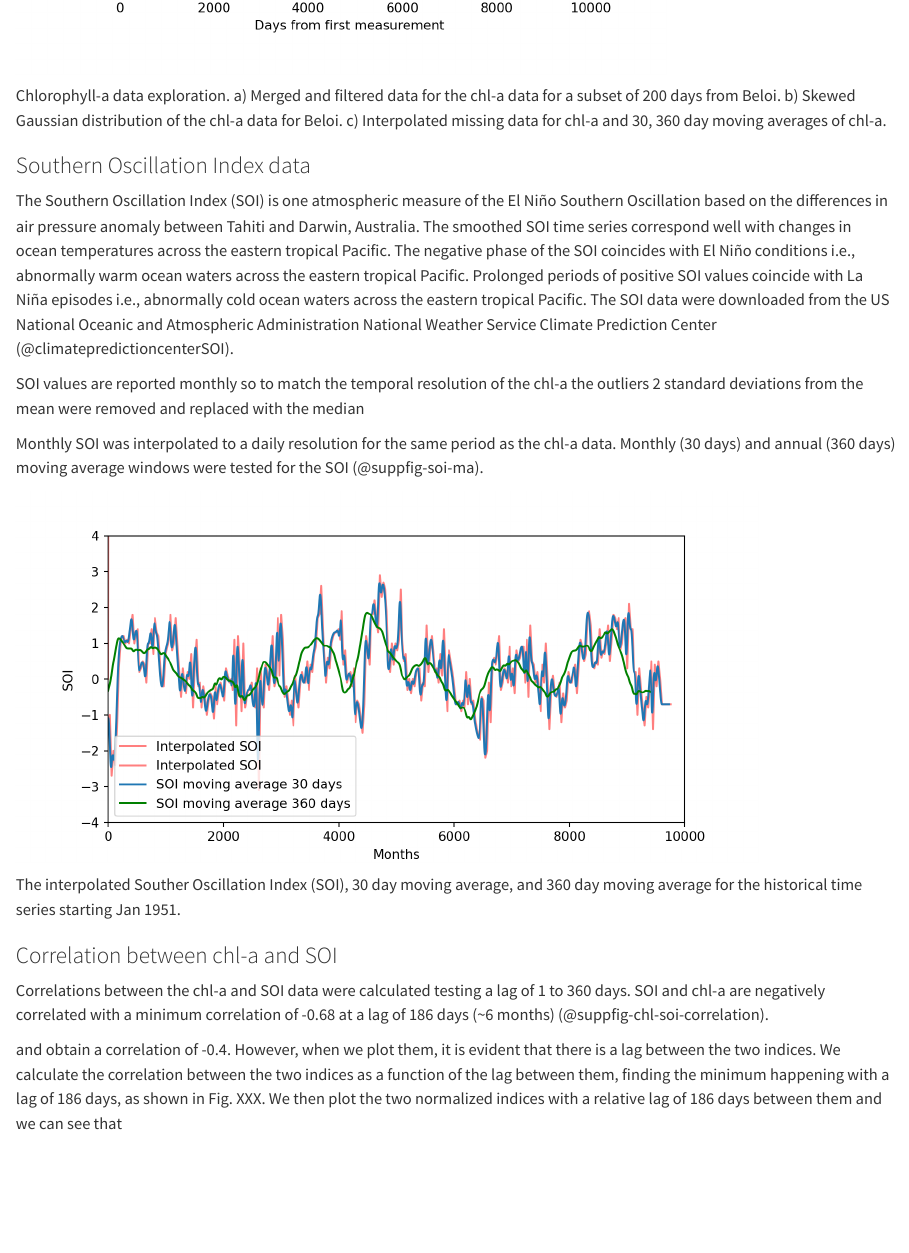
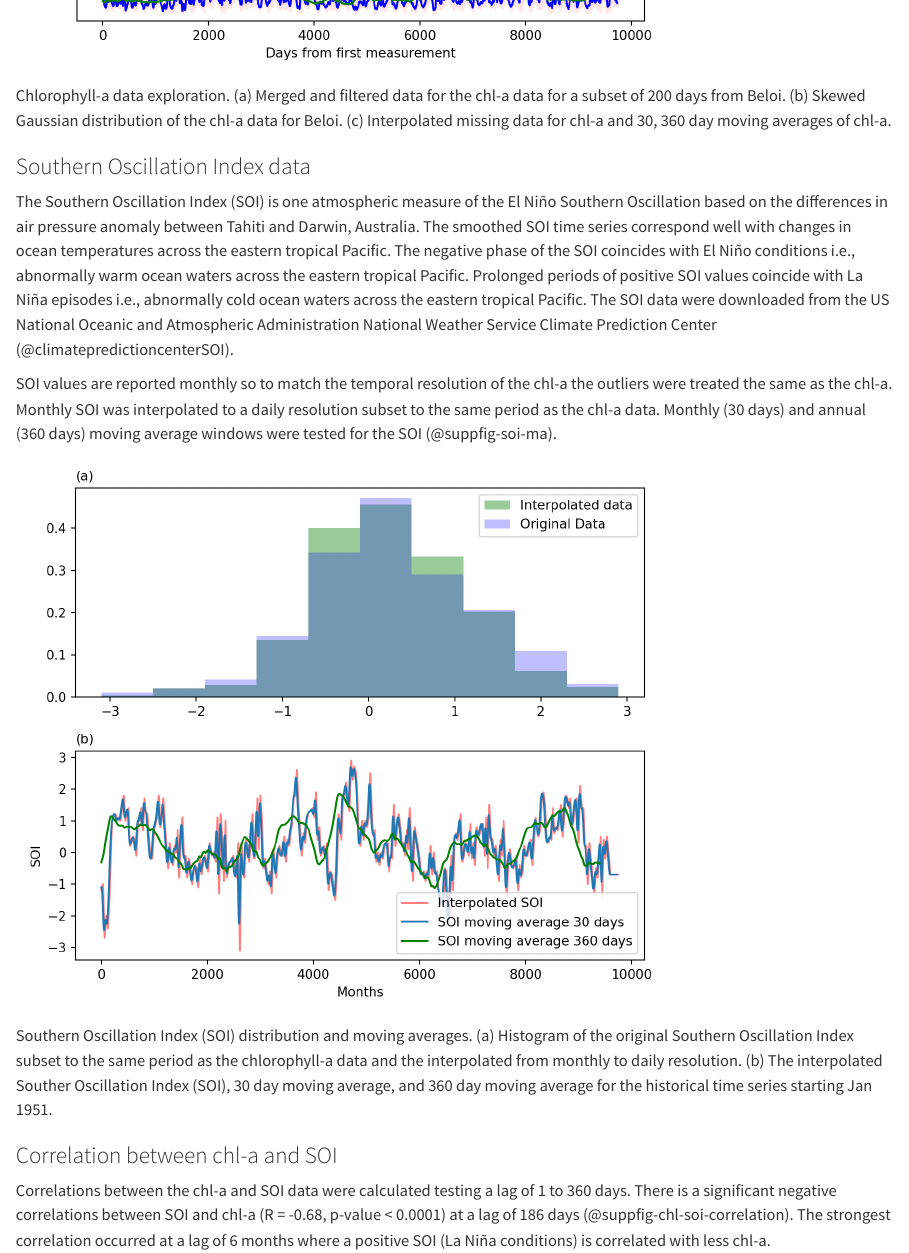
Before and after one commit to seaCatKim/R-GBIF-pyrosome, a Quarto document (AppendixS3-chla-SOI-correlation.qmd): the page in a window 1100 px wide, from 2500 px down before the commit and from 2400 px down after it, so that both start at the same text. Rendered offline with R 4.5, knitr and Pandoc in place of Quarto, with nearby package versions; drawn as R Markdown's standard HTML page in place of the format the file asks for; a font, style sheet, LaTeX package, included part or bibliography that could not be used is replaced or left out.

Commit message:
Finalize text and figures for resubmission.

````diff
--- a/AppendixS3-chla-SOI-correlation.qmd
+++ b/AppendixS3-chla-SOI-correlation.qmd
@@ -411,13 +421,11 @@ Chlorophyll-a data exploration. a) Merged and filtered data for the chl-a data f
 
 The Southern Oscillation Index (SOI) is one atmospheric measure of the El Niño Southern Oscillation based on the differences in air pressure anomaly between Tahiti and Darwin, Australia. The smoothed SOI time series correspond well with changes in ocean temperatures across the eastern tropical Pacific. The negative phase of the SOI coincides with El Niño conditions i.e., abnormally warm ocean waters across the eastern tropical Pacific. Prolonged periods of positive SOI values coincide with La Niña episodes i.e., abnormally cold ocean waters across the eastern tropical Pacific. The SOI data were downloaded from the US National Oceanic and Atmospheric Administration National Weather Service Climate Prediction Center (@climatepredictioncenterSOI).
 
-SOI values are reported monthly so to match the temporal resolution of the chl-a the outliers 2 standard deviations from the mean were removed and replaced with the median
-
-Monthly SOI was interpolated to a daily resolution for the same period as the chl-a data. Monthly (30 days) and annual (360 days) moving average windows were tested for the SOI (@suppfig-soi-ma).
+SOI values are reported monthly so to match the temporal resolution of the chl-a the outliers were treated the same as the chl-a. Monthly SOI was interpolated to a daily resolution subset to the same period as the chl-a data. Monthly (30 days) and annual (360 days) moving average windows were tested for the SOI (@suppfig-soi-ma).
 
 ::: {#suppfig-soi-ma}
 ```{python}
-#| suppfig-pos: 'h'
+#| fig-height: 6
 plt.clf()
 
 SOIma30 = moving_average(interpolated_SOI['C2SOI'], 30)   # 30-point moving average
@@ -426,25 +434,34 @@ SOIma360 = moving_average(interpolated_SOI['C2SOI'], 360)  # 360-point moving av
 # Since z has a larger window, we trim the y to match z's length
 min_length = min(len(ma30), len(ma360))
 
+# supplots of:
+fig, (s1, s2) = plt.subplots(2)
 
-#plt.subplot(2, 1, 1)
-plt.figure(figsize=(8, 4));
-plt.ylim(0.1, 2);
+# SOI original and inteprolated data
+s1.hist(interpolated_SOI['C2SOI'],  density=True, alpha=0.4, color='green', label='Interpolated data');
+s1.hist(partial_SOI_df['C2SOI'], density=True, alpha=0.25, color='blue', label='Original Data');
+s1.legend(loc = 'upper right')
+s1.set_title('(a)', fontsize=10, loc='left')
+
+#plt.figure(figsize=(8, 4));
+#s2.ylim(0.1, 2);
 #plt.plot(data['t_int'],data['CHL'], label='y', color='red')
 #plt.plot(partial_SOI_df['C1SOI'],partial_SOI_df['C2SOI'], linestyle='-',color='red', marker='o')
-plt.plot(interpolated_SOI, linestyle='-',color='red', label = 'Interpolated SOI', alpha = 0.5);
-plt.plot(SOIma30, label='SOI moving average 30 days',linestyle='-');
-plt.plot(SOIma360, label='SOI moving average 360 days',linestyle='-',color='green');
-plt.xlim(0,10000);
-plt.ylim(-4,4);
-plt.xlabel('Months')
-plt.ylabel('SOI')
-plt.legend()
-#plt.grid(True)
+s2.plot(interpolated_SOI['C2SOI'], linestyle='-',color='red', label = 'Interpolated SOI', alpha = 0.5);
+s2.plot(SOIma30, label='SOI moving average 30 days',linestyle='-');
+s2.plot(SOIma360, label='SOI moving average 360 days',linestyle='-',color='green');
+#s2.xlim(0,10000);
+#s2.ylim(-4,4);
+s2.set_xlabel('Months')
+s2.set_ylabel('SOI')
+s2.legend(loc = 'lower right')
+s2.set_title('(b)', fontsize=10, loc='left')
+
+plt.tight_layout()
 #plt.show()
 ```
 
-The interpolated Souther Oscillation Index (SOI), 30 day moving average, and 360 day moving average for the historical time series starting Jan 1951.
+Southern Oscillation Index (SOI) distribution and moving averages. (a) Histogram of the original Southern Oscillation Index subset to the same period as the chlorophyll-a data and the interpolated from monthly to daily resolution. (b) The interpolated Souther Oscillation Index (SOI), 30 day moving average, and 360 day moving average for the historical time series starting Jan 1951.
 :::
 
 ```{python}
@@ -530,13 +545,17 @@ for i in range(1, max_lag):
 cor1 = correlations[1]
 cor = round(np.min(correlations), 2)
 lag = np.argmin(correlations)
+
+shifted_b_data = b_data[lag:]  # Shift b_data by i
+shortened_a_data = a_data[:-lag]
+
+cor_lag = stats.pearsonr(shortened_a_data, shifted_b_data)
+cor_lag.confidence_interval()
 ```
 
 ### Correlation between chl-a and SOI
 
-Correlations between the chl-a and SOI data were calculated testing a lag of 1 to 360 days. SOI and chl-a are negatively correlated with a minimum correlation of -0.68 at a lag of 186 days (\~6 months) (@suppfig-chl-soi-correlation).
-
-and obtain a correlation of -0.4. However, when we plot them, it is evident that there is a lag between the two indices. We calculate the correlation between the two indices as a function of the lag between them, finding the minimum happening with a lag of 186 days, as shown in Fig. XXX. We then plot the two normalized indices with a relative lag of 186 days between them and we can see that
+Correlations between the chl-a and SOI data were calculated testing a lag of 1 to 360 days. There is a significant negative correlations between SOI and chl-a (R = -0.68, p-value \< 0.0001) at a lag of 186 days (@suppfig-chl-soi-correlation). The strongest correlation occurred at a lag of 6 months where a positive SOI (La Niña conditions) is correlated with less chl-a.
 
 ::: {#suppfig-chl-soi-correlation}
 ```{python plot correlation lag test and chl and soi for best lag}
````
Also changed, not shown: AppendixS3-chla-SOI-correlation.qmd (59 more changed lines).
